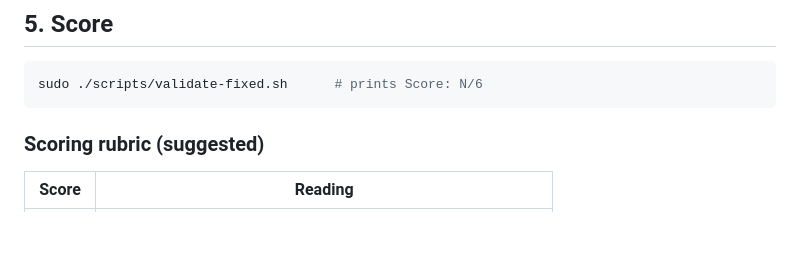
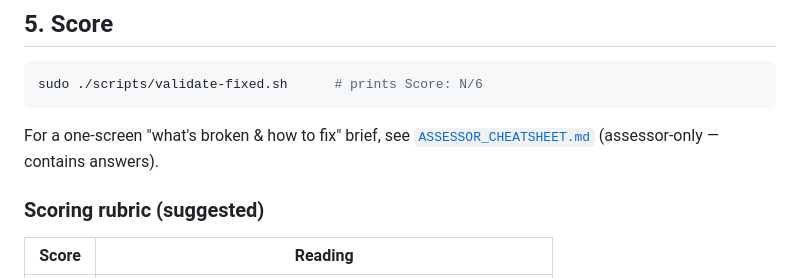
Before and after one commit to korkibucek/interview-lab-v2, a Markdown page: docs/ASSESSOR_GUIDE.md, the part around the change. GitHub-like rendering; blank space fills up the shorter version.

````diff
--- a/docs/ASSESSOR_GUIDE.md
+++ b/docs/ASSESSOR_GUIDE.md
@@ -69,6 +69,9 @@ The admin retains independent root access via the key from step 1.
 sudo ./scripts/validate-fixed.sh      # prints Score: N/6
 ```
 
+For a one-screen "what's broken & how to fix" brief, see
+[`ASSESSOR_CHEATSHEET.md`](ASSESSOR_CHEATSHEET.md) (assessor-only — contains answers).
+
 ### Scoring rubric (suggested)
 
 | Score | Reading |
````
Also changed, not shown: README.md (+1 -0 lines), docs/ASSESSOR_CHEATSHEET.md (added, +55 -0 lines).
